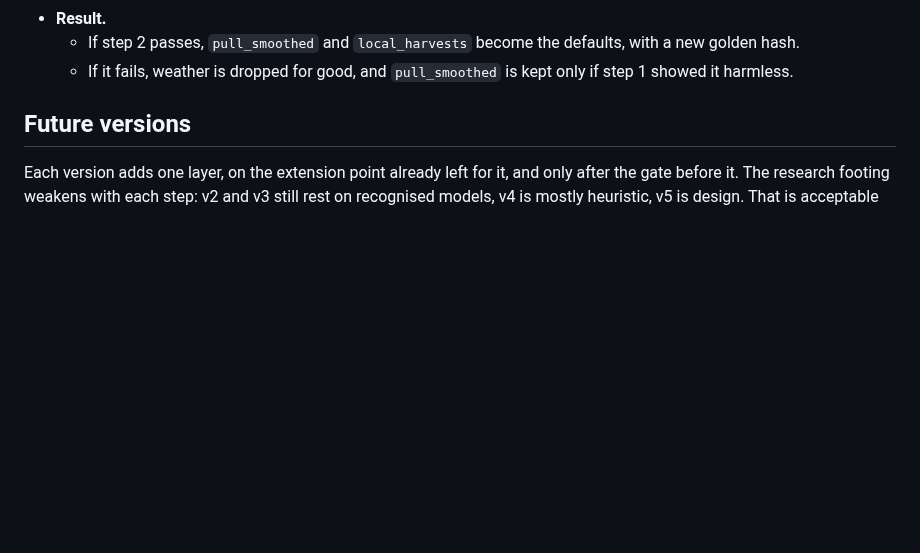
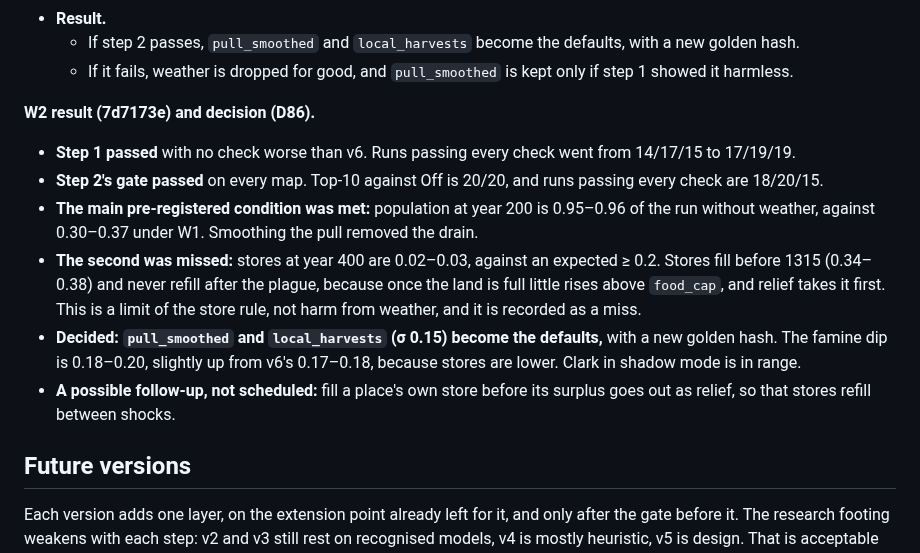
Before and after one commit to tenebrius/Hinterlands, a Markdown page: docs/foundation.md, the part around the change. Drawn GitHub-style; blank space fills up the shorter version.

Commit message:
Weather W2, designer: gate passed and main expectation met, stores refill missed and recorded; weather and smoothing become defaults (D86)
Co-Authored-By: Claude Opus 5.5 <noreply@anthropic.com>
Claude-Session: https://claude.ai/code/session_01FV7PafZcE8MXsZnCyjBuYd

```diff
--- a/docs/foundation.md
+++ b/docs/foundation.md
@@ -698,6 +698,14 @@ Then stop. The designer reviews the note before any S2 code is written.
   - If step 2 passes, `pull_smoothed` and `local_harvests` become the defaults, with a new golden hash.
   - If it fails, weather is dropped for good, and `pull_smoothed` is kept only if step 1 showed it harmless.
 
+**W2 result (7d7173e) and decision (D86).**
+- **Step 1 passed** with no check worse than v6. Runs passing every check went from 14/17/15 to 17/19/19.
+- **Step 2's gate passed** on every map. Top-10 against Off is 20/20, and runs passing every check are 18/20/15.
+- **The main pre-registered condition was met:** population at year 200 is 0.95–0.96 of the run without weather, against 0.30–0.37 under W1. Smoothing the pull removed the drain.
+- **The second was missed:** stores at year 400 are 0.02–0.03, against an expected ≥ 0.2. Stores fill before 1315 (0.34–0.38) and never refill after the plague, because once the land is full little rises above `food_cap`, and relief takes it first. This is a limit of the store rule, not harm from weather, and it is recorded as a miss.
+- **Decided: `pull_smoothed` and `local_harvests` (σ 0.15) become the defaults,** with a new golden hash. The famine dip is 0.18–0.20, slightly up from v6's 0.17–0.18, because stores are lower. Clark in shadow mode is in range.
+- **A possible follow-up, not scheduled:** fill a place's own store before its surplus goes out as relief, so that stores refill between shocks.
+
 
 ## Future versions
 
```
Also changed, not shown: docs/designer-context.md (+2 -1 lines).
